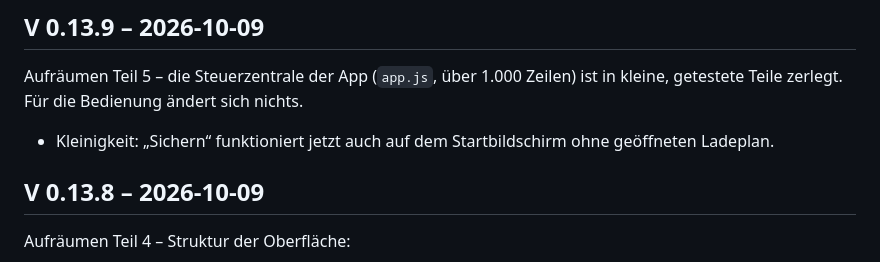
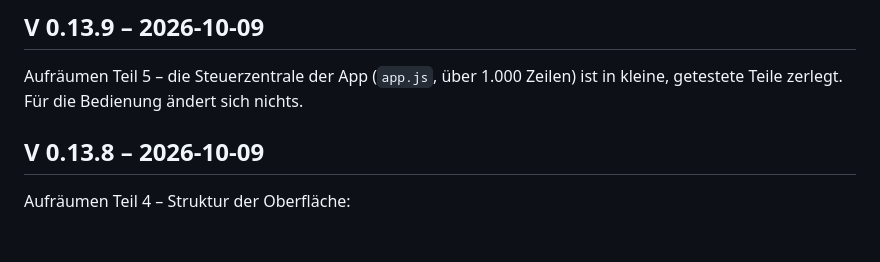
Before and after one commit to M4dm0nky/Truckload, a Markdown page: CHANGELOG.md, the part around the change. Drawn GitHub-style; blank space fills up the shorter version.

Commit message:
docs: CHANGELOG 0.13.9 ohne nicht auslösbare Behauptung
Co-Authored-By: Claude Opus 5.5 <noreply@anthropic.com>

```diff
--- a/CHANGELOG.md
+++ b/CHANGELOG.md
@@ -6,9 +6,6 @@ Versionierung: eine Nummer `Major.Minor.Patch` überall gleich – App-Anzeige,
 
 Aufräumen Teil 5 – die Steuerzentrale der App (`app.js`, über 1.000 Zeilen) ist in kleine,
 getestete Teile zerlegt. Für die Bedienung ändert sich nichts.
-
-- Kleinigkeit: „Sichern“ funktioniert jetzt auch auf dem Startbildschirm ohne geöffneten
-  Ladeplan.
 
 ## V 0.13.8 – 2026-10-09
 
```
